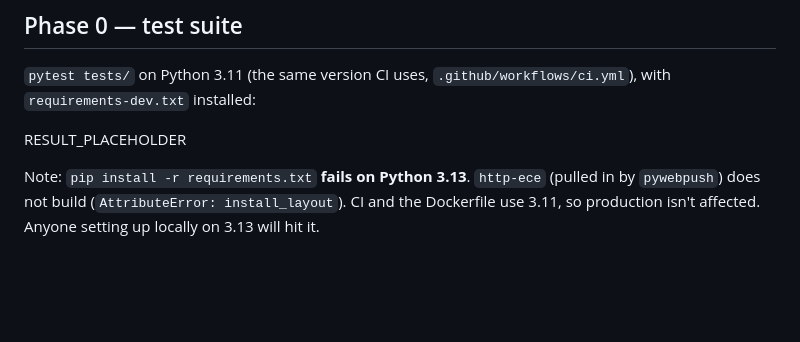
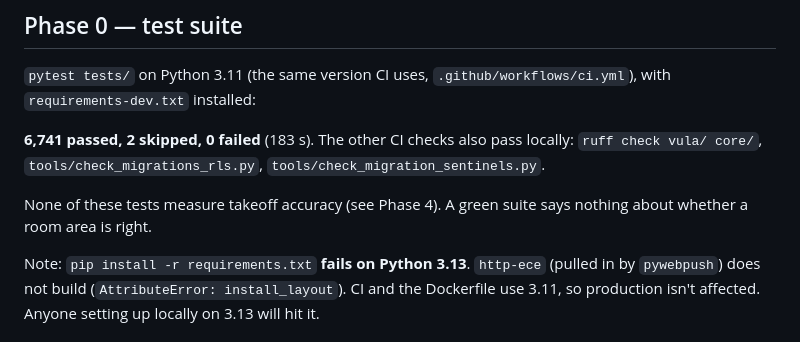
Before and after one commit to Awehbelekker/Vula-Group, a Markdown page: docs/golive-and-takeoff-audit.md, the part around the change. Rendered like a GitHub page; blank space fills up the shorter version.

Commit message:
Audit: record Phase 0 suite result (6741 passed, 2 skipped)
Co-Authored-By: Claude Opus 5.5 <noreply@anthropic.com>
Claude-Session: https://claude.ai/code/session_01G4LT7awbbDgoqLUCt1f29H

```diff
--- a/docs/golive-and-takeoff-audit.md
+++ b/docs/golive-and-takeoff-audit.md
@@ -15,7 +15,11 @@ Legend: **DONE** = in code and covered by a test. **PARTIAL** = in code, but a g
 `pytest tests/` on Python 3.11 (the same version CI uses, `.github/workflows/ci.yml`), with
 `requirements-dev.txt` installed:
 
-RESULT_PLACEHOLDER
+**6,741 passed, 2 skipped, 0 failed** (183 s). The other CI checks also pass locally:
+`ruff check vula/ core/`, `tools/check_migrations_rls.py`, `tools/check_migration_sentinels.py`.
+
+None of these tests measure takeoff accuracy (see Phase 4). A green suite says nothing about
+whether a room area is right.
 
 Note: `pip install -r requirements.txt` **fails on Python 3.13**. `http-ece` (pulled in by
 `pywebpush`) does not build (`AttributeError: install_layout`). CI and the Dockerfile use 3.11,
```
